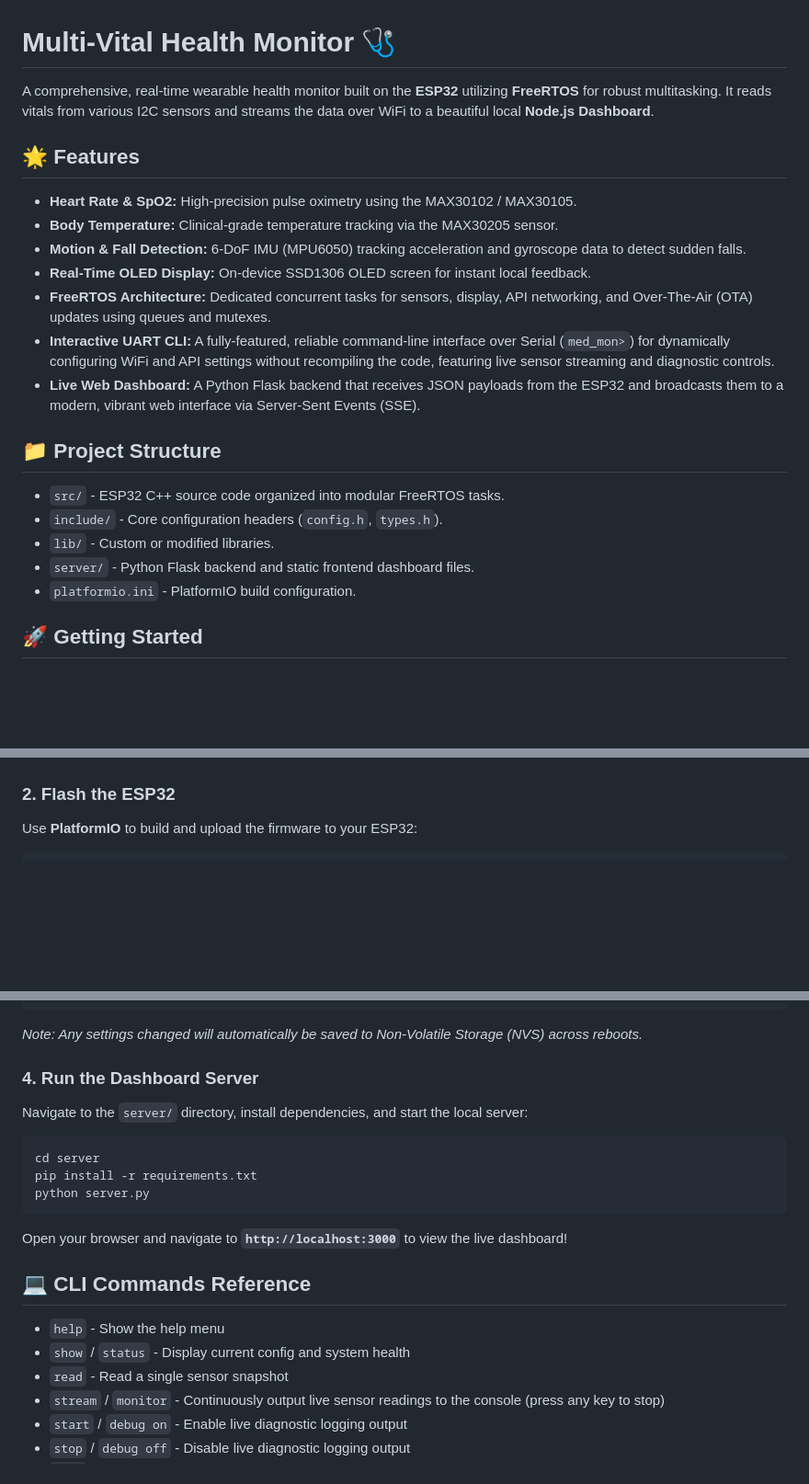
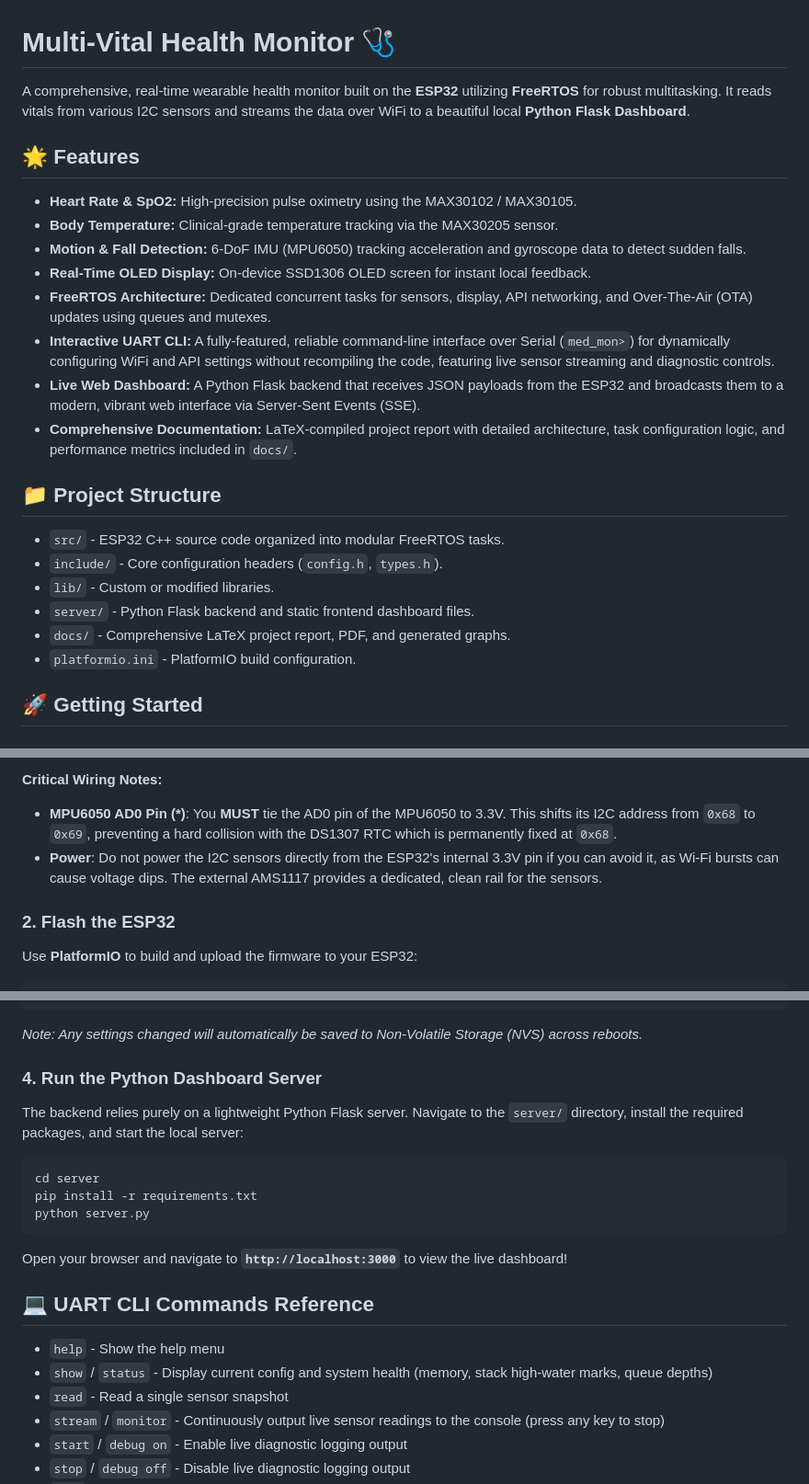
Before and after one commit to Dilharajay/BioPal, a Markdown page: README.md, 3 parts joined by grey strips. Shown at 92% size. Drawn GitHub-style; blank space fills up the shorter version.

Commit message:
docs: update README with full wiring diagrams and Python instructions

````diff
--- a/README.md
+++ b/README.md
@@ -1,6 +1,6 @@
 # Multi-Vital Health Monitor 🩺
 
-A comprehensive, real-time wearable health monitor built on the **ESP32** utilizing **FreeRTOS** for robust multitasking. It reads vitals from various I2C sensors and streams the data over WiFi to a beautiful local **Node.js Dashboard**.
+A comprehensive, real-time wearable health monitor built on the **ESP32** utilizing **FreeRTOS** for robust multitasking. It reads vitals from various I2C sensors and streams the data over WiFi to a beautiful local **Python Flask Dashboard**.
 
 ## 🌟 Features
 
@@ -11,6 +11,7 @@ A comprehensive, real-time wearable health monitor built on the **ESP32** utiliz
 - **FreeRTOS Architecture:** Dedicated concurrent tasks for sensors, display, API networking, and Over-The-Air (OTA) updates using queues and mutexes.
 - **Interactive UART CLI:** A fully-featured, reliable command-line interface over Serial (`med_mon>`) for dynamically configuring WiFi and API settings without recompiling the code, featuring live sensor streaming and diagnostic controls.
 - **Live Web Dashboard:** A Python Flask backend that receives JSON payloads from the ESP32 and broadcasts them to a modern, vibrant web interface via Server-Sent Events (SSE).
+- **Comprehensive Documentation:** LaTeX-compiled project report with detailed architecture, task configuration logic, and performance metrics included in `docs/`.
 
 ## 📁 Project Structure
 
@@ -18,6 +19,7 @@ A comprehensive, real-time wearable health monitor built on the **ESP32** utiliz
 - `include/` - Core configuration headers (`config.h`, `types.h`).
 - `lib/` - Custom or modified libraries.
 - `server/` - Python Flask backend and static frontend dashboard files.
+- `docs/` - Comprehensive LaTeX project report, PDF, and generated graphs.
 - `platformio.ini` - PlatformIO build configuration.
 
 ## 🚀 Getting Started
@@ -31,3 +58,6 @@ Connect the following sensors to the ESP32 I2C pins (Default: **SDA = 21, SCL =
+**Critical Wiring Notes:**
+- **MPU6050 AD0 Pin (*)**: You **MUST** tie the AD0 pin of the MPU6050 to 3.3V. This shifts its I2C address from `0x68` to `0x69`, preventing a hard collision with the DS1307 RTC which is permanently fixed at `0x68`.
+- **Power**: Do not power the I2C sensors directly from the ESP32's internal 3.3V pin if you can avoid it, as Wi-Fi bursts can cause voltage dips. The external AMS1117 provides a dedicated, clean rail for the sensors.
 
 ### 2. Flash the ESP32
 Use **PlatformIO** to build and upload the firmware to your ESP32:
@@ -47,8 +77,8 @@ med_mon> reboot
 ```
 *Note: Any settings changed will automatically be saved to Non-Volatile Storage (NVS) across reboots.*
 
-### 4. Run the Dashboard Server
-Navigate to the `server/` directory, install dependencies, and start the local server:
+### 4. Run the Python Dashboard Server
+The backend relies purely on a lightweight Python Flask server. Navigate to the `server/` directory, install the required packages, and start the local server:
 ```bash
 cd server
 pip install -r requirements.txt
@@ -56,10 +86,10 @@ python server.py
 ```
 Open your browser and navigate to **`http://localhost:3000`** to view the live dashboard!
 
-## 💻 CLI Commands Reference
+## 💻 UART CLI Commands Reference
 
 - `help` - Show the help menu
-- `show` / `status` - Display current config and system health
+- `show` / `status` - Display current config and system health (memory, stack high-water marks, queue depths)
 - `read` - Read a single sensor snapshot
 - `stream` / `monitor` - Continuously output live sensor readings to the console (press any key to stop)
 - `start` / `debug on` - Enable live diagnostic logging output
````
Also changed, not shown: other parts of README.md (+31 -6 lines).
